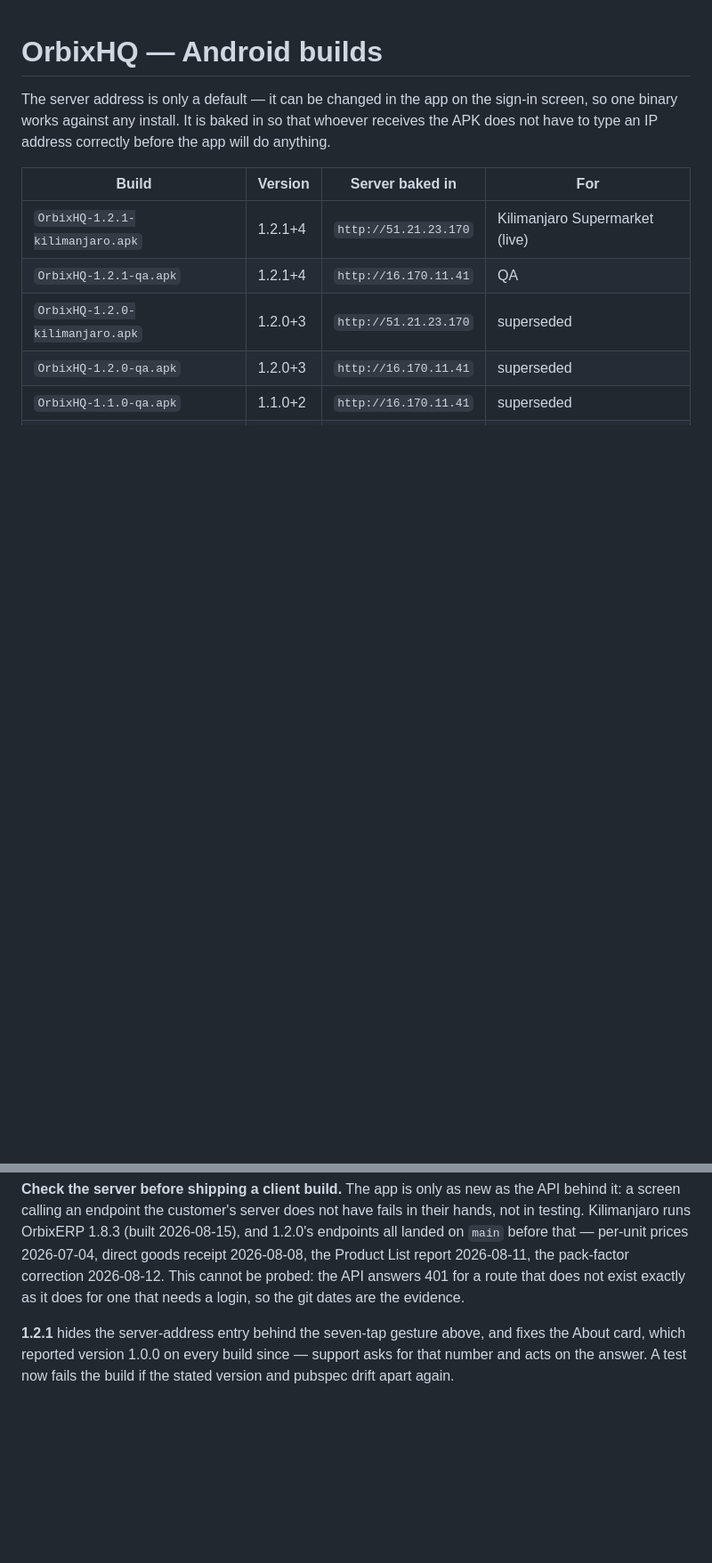
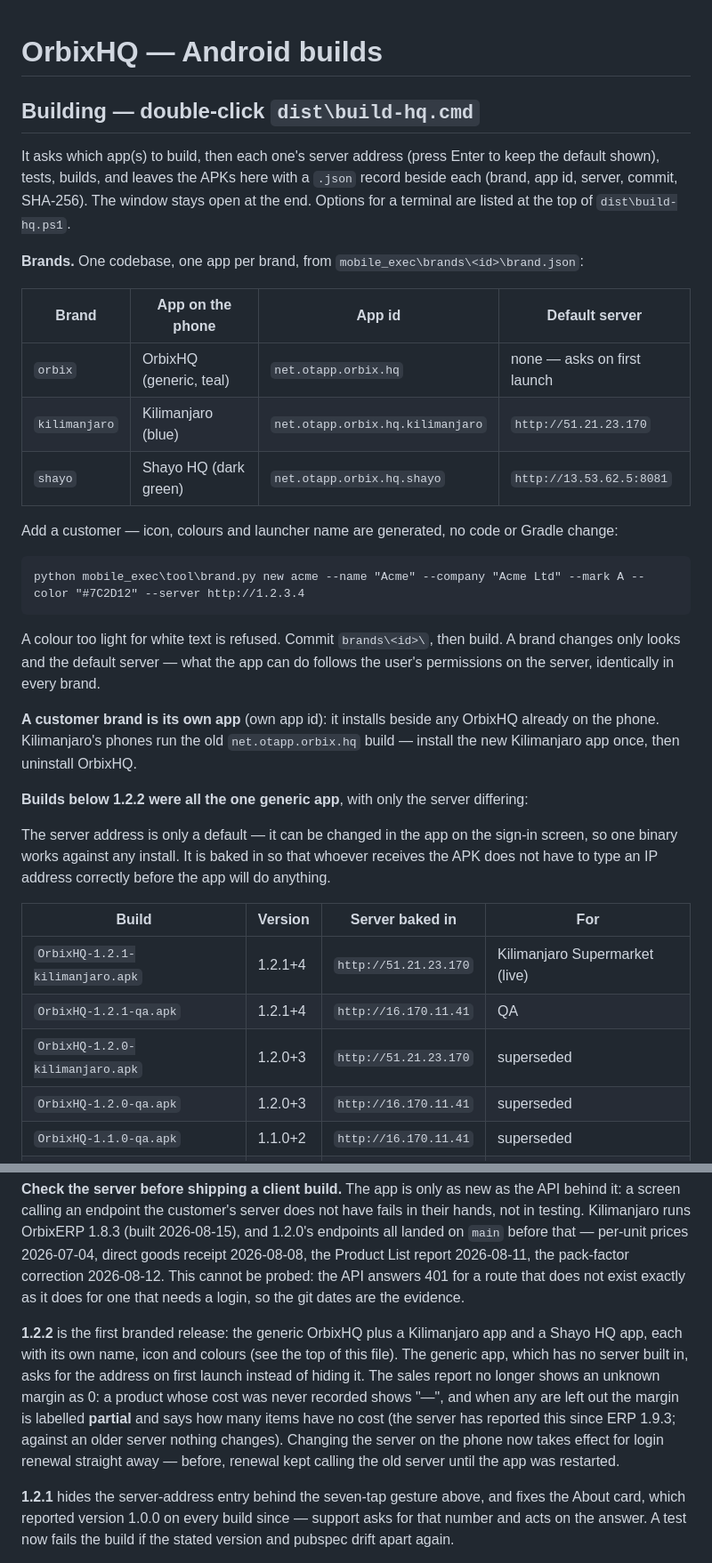
Before and after one commit to godfreydesidery/ERPCLEAN2, a Markdown page: dist/orbixhq/README.md, 2 parts joined by grey strips. Shown at 89% size. GitHub-like rendering; blank space fills up the shorter version.

Commit message:
docs(dist): OrbixHQ 1.2.2 - building, brands and release notes
Co-Authored-By: Claude Opus 5.5 <noreply@anthropic.com>

```diff
--- a/dist/orbixhq/README.md
+++ b/dist/orbixhq/README.md
@@ -1,4 +1,37 @@
 # OrbixHQ — Android builds
+
+## Building — double-click `dist\build-hq.cmd`
+
+It asks which app(s) to build, then each one's server address (press Enter to
+keep the default shown), tests, builds, and leaves the APKs here with a `.json`
+record beside each (brand, app id, server, commit, SHA-256). The window stays
+open at the end. Options for a terminal are listed at the top of
+`dist\build-hq.ps1`.
+
+**Brands.** One codebase, one app per brand, from `mobile_exec\brands\<id>\brand.json`:
+
+| Brand | App on the phone | App id | Default server |
+|---|---|---|---|
+| `orbix` | OrbixHQ (generic, teal) | `net.otapp.orbix.hq` | none — asks on first launch |
+| `kilimanjaro` | Kilimanjaro (blue) | `net.otapp.orbix.hq.kilimanjaro` | `http://51.21.23.170` |
+| `shayo` | Shayo HQ (dark green) | `net.otapp.orbix.hq.shayo` | `http://13.53.62.5:8081` |
+
+Add a customer — icon, colours and launcher name are generated, no code or
+Gradle change:
+
+    python mobile_exec\tool\brand.py new acme --name "Acme" --company "Acme Ltd" --mark A --color "#7C2D12" --server http://1.2.3.4
+
+A colour too light for white text is refused. Commit `brands\<id>\`, then build.
+A brand changes only looks and the default server — what the app can do follows
+the user's permissions on the server, identically in every brand.
+
+**A customer brand is its own app** (own app id): it installs beside any
+OrbixHQ already on the phone. Kilimanjaro's phones run the old
+`net.otapp.orbix.hq` build — install the new Kilimanjaro app once, then
+uninstall OrbixHQ.
+
+**Builds below 1.2.2 were all the one generic app**, with only the server
+differing:
 
 The server address is only a default — it can be changed in the app on the
 sign-in screen, so one binary works against any install. It is baked in so that
@@ -40,6 +73,17 @@ per-unit prices 2026-07-04, direct goods receipt 2026-08-08, the Product List
 report 2026-08-11, the pack-factor correction 2026-08-12. This cannot be
 probed: the API answers 401 for a route that does not exist exactly as it does
 for one that needs a login, so the git dates are the evidence.
+
+**1.2.2** is the first branded release: the generic OrbixHQ plus a
+Kilimanjaro app and a Shayo HQ app, each with its own name, icon and colours
+(see the top of this file). The generic app, which has no server built in, asks
+for the address on first launch instead of hiding it. The sales report no
+longer shows an unknown margin as 0: a product whose cost was never recorded
+shows "—", and when any are left out the margin is labelled **partial** and
+says how many items have no cost (the server has reported this since ERP
+1.9.3; against an older server nothing changes). Changing the server on the
+phone now takes effect for login renewal straight away — before, renewal kept
+calling the old server until the app was restarted.
 
 **1.2.1** hides the server-address entry behind the seven-tap gesture above,
 and fixes the About card, which reported version 1.0.0 on every build since —
```
